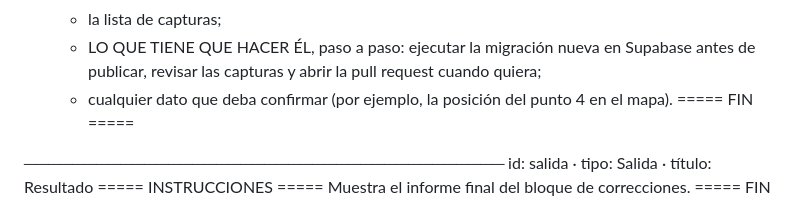
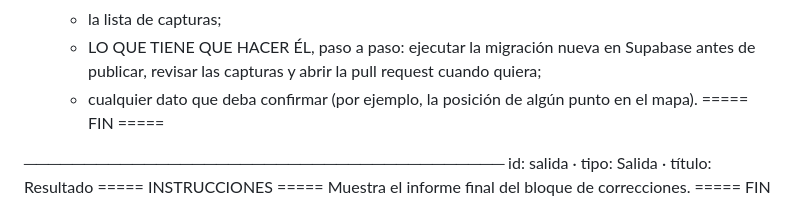
Before and after one commit to autemadmn/inventariovessel, a Markdown page: docs/orquesta/flujo-rediseno-inventario.md, the part around the change. Drawn GitHub-style.

```diff
--- a/docs/orquesta/flujo-rediseno-inventario.md
+++ b/docs/orquesta/flujo-rediseno-inventario.md
@@ -325,7 +325,7 @@ Eres el bloque de CORRECCIONES Y COMMIT. Recibes el informe de integración, el
    - la rama y el commit subidos;
    - la lista de capturas;
    - LO QUE TIENE QUE HACER ÉL, paso a paso: ejecutar la migración nueva en Supabase antes de publicar, revisar las capturas y abrir la pull request cuando quiera;
-   - cualquier dato que deba confirmar (por ejemplo, la posición del punto 4 en el mapa).
+   - cualquier dato que deba confirmar (por ejemplo, la posición de algún punto en el mapa).
 ===== FIN =====
 
 ────────────────────────────────────────
```
Also changed, not shown: docs/rediseno/fase-1.md (+7 -6 lines), docs/rediseno/propuesta.md (+4 -0 lines).
